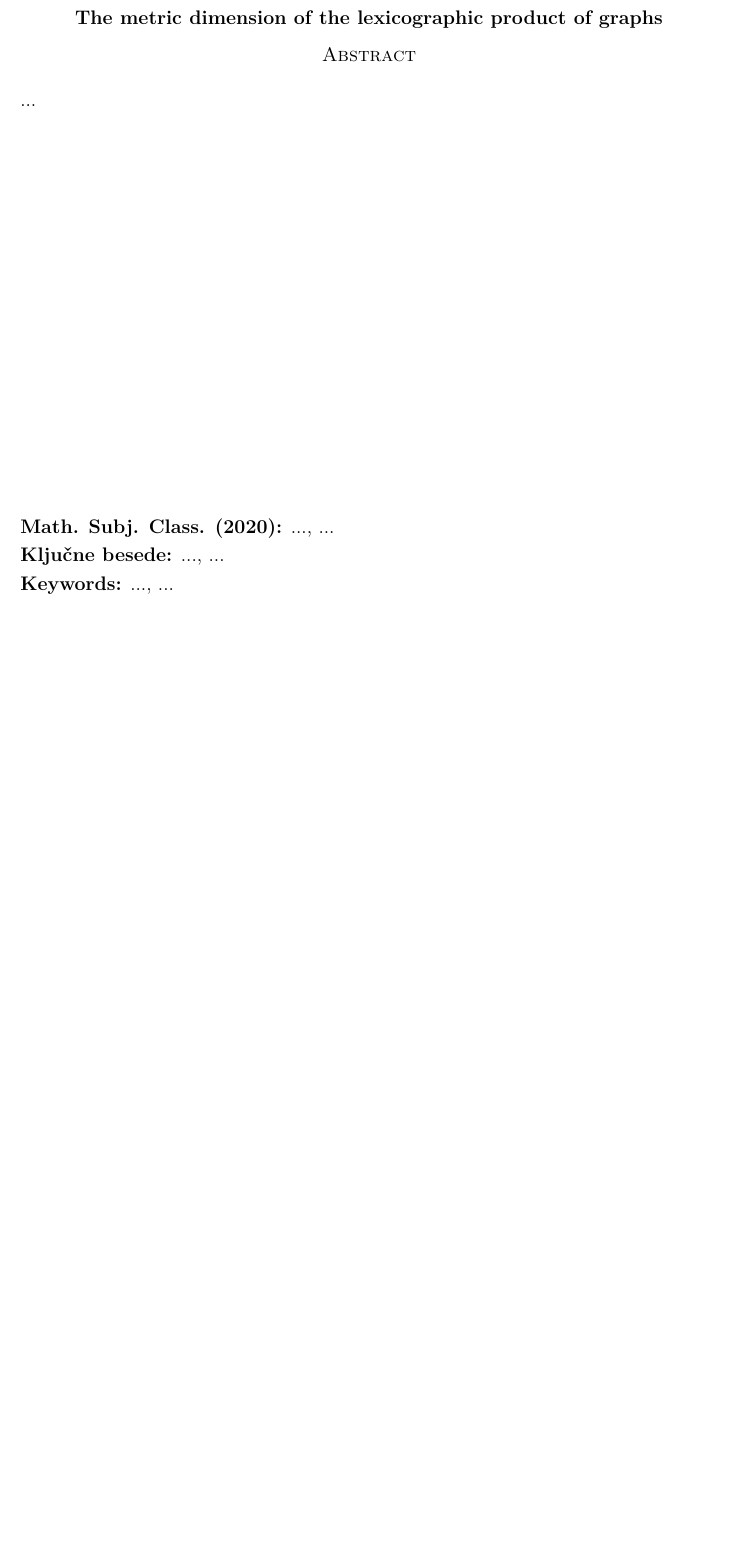
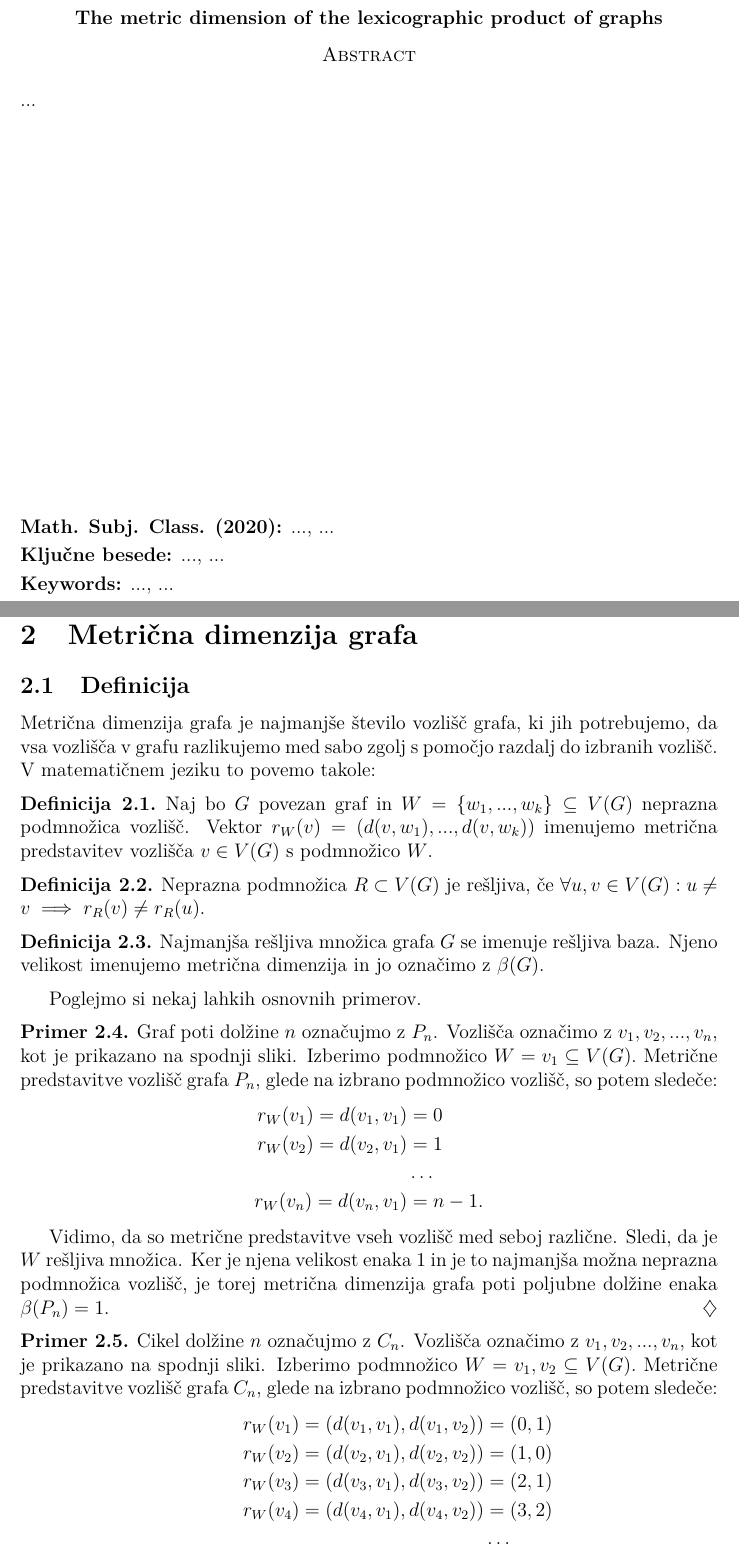
Before and after one commit to MancaMurn/Diplomski-seminar, a LaTeX document (Murn-27201103-2023.tex): part of page 5 of 8 before the commit and two parts of pages 5 and 7 of 10 after it, the two joined at a grey line, cut so that both start at the same text, the shorter picture padded with empty space. Compiled offline with pdfLaTeX.

Commit message:
Definicija metrične dimenzije

```diff
--- a/Murn-27201103-2023.tex
+++ b/Murn-27201103-2023.tex
@@ -1,4 +1,5 @@
 \documentclass[mat1, tisk]{fmfdelo}
+\usepackage{amsmath}
 % \documentclass[fin1, tisk]{fmfdelo}
 % Če pobrišete možnost tisk, bodo povezave obarvane,
 % na začetku pa ne bo praznih strani po naslovu, …
@@ -73,12 +74,68 @@
 % vstavite svoje definicije ...
 % \newcommand{\...}{...}
 
+
 %%%%%%%%%%%%%%%%%%%%%%%%%%%%%%%%%%%%%%%%%%%%%%%%%%%%%%%%%%%%%%%%%%%%%%%%%%%%%%%
 % ZAČETEK VSEBINE
 %%%%%%%%%%%%%%%%%%%%%%%%%%%%%%%%%%%%%%%%%%%%%%%%%%%%%%%%%%%%%%%%%%%%%%%%%%%%%%%
 
 \begin{document}
 
-% \section{Uvod}
+\section{Uvod}
 % ...
+\section{Metrična dimenzija grafa}
 
+%motivacija neki izvirnega
+
+\subsection{Definicija}
+
+Metrična dimenzija grafa je najmanjše število vozlišč grafa, ki jih potrebujemo, da
+vsa vozlišča v grafu razlikujemo med sabo zgolj s pomočjo razdalj do izbranih vozlišč.
+V matematičnem jeziku to povemo takole:
+
+\begin{definicija}
+    Naj bo $G$ povezan graf in $W = \{ w_1, ... , w_k  \} \subseteq V(G)$ neprazna podmnožica vozlišč.
+    Vektor $r_W(v) = (d(v, w_1), ..., d(v, w_k))$ imenujemo metrična predstavitev vozlišča $v \in V(G)$ s podmnožico $W$.
+\end{definicija}
+
+\begin{definicija}
+    Neprazna podmnožica $R \subset V(G)$ je rešljiva,
+    če $\forall u, v \in V(G): u \neq v \implies r_R(v) \neq r_R(u)$.
+\end{definicija}
+
+\begin{definicija}
+    Najmanjša rešljiva množica grafa $G$ se imenuje rešljiva baza. Njeno velikost imenujemo metrična dimenzija in jo označimo z $\beta(G).$
+\end{definicija}
+
+Poglejmo si nekaj lahkih osnovnih primerov.
+
+\begin{primer} \label{primer_2.4.}
+Graf poti dolžine $n$ označujmo z $P_n$. Vozlišča označimo z $v_1, v_2, ..., v_n$, kot
+je prikazano na spodnji sliki. Izberimo podmnožico $W = {v_1} \subseteq V(G).$
+Metrične predstavitve vozlišč grafa $P_n$, glede na izbrano podmnožico vozlišč, so potem sledeče:
+\begin{align*}
+    r_W(v_1) = d(v_1, v_1) & = 0 \\
+    r_W(v_2) = d(v_2, v_1) & = 1 \\
+    & \dots \\
+    r_W(v_n) = d(v_n, v_1) & = n-1.
+\end{align*}
+
+Vidimo, da so metrične predstavitve vseh vozlišč med seboj različne.
+Sledi, da je $W$ rešljiva množica. Ker je njena velikost enaka $1$ in je to najmanjša možna neprazna
+podmnožica vozlišč, je torej metrična dimenzija
+grafa poti poljubne dolžine enaka $\beta(P_n) = 1.$
+\end{primer}
+
+\begin{primer}\label{primer_2.5.}
+    Cikel dolžine $n$ označujmo z $C_n$. Vozlišča označimo z $v_1, v_2, ..., v_n$, kot
+    je prikazano na spodnji sliki. Izberimo podmnožico $W = {v_1, v_2} \subseteq V(G).$
+    Metrične predstavitve vozlišč grafa $C_n$, glede na izbrano podmnožico vozlišč, so potem sledeče:
+    \begin{align*}
+        r_W(v_1) = (d(v_1, v_1), d(v_1, v_2)) & = (0, 1) \\
+        r_W(v_2) = (d(v_2, v_1), d(v_2, v_2)) & = (1, 0) \\
+        r_W(v_3) = (d(v_3, v_1), d(v_3, v_2)) & = (2, 1) \\
+        r_W(v_4) = (d(v_4, v_1), d(v_4, v_2)) & = (3, 2) \\
+        & \dots \\
+        r_W(v_{n-1}) = (d(v_{n-1}, v_1), d(v_{n-1}, v_2)) & = (2, 3) \\
+        r_W(v_n) = (d(v_n, v_1), d(v_n, v_2)) & = (1, 2)
+    \end{align*}
```
Also changed, not shown: Murn-27201103-2023.ind (deleted), Murn-27201103-2023.pdf, Murn-27201103-2023.tex (73 more changed lines), 11 other files.
